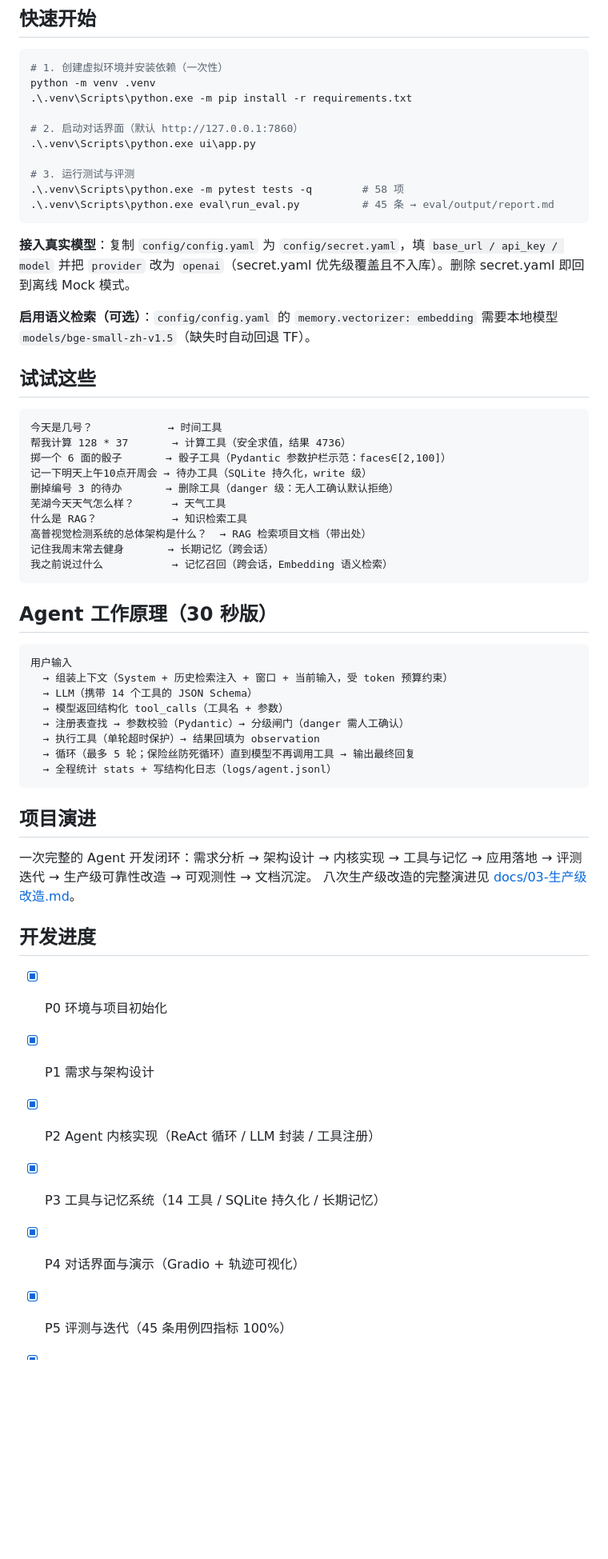
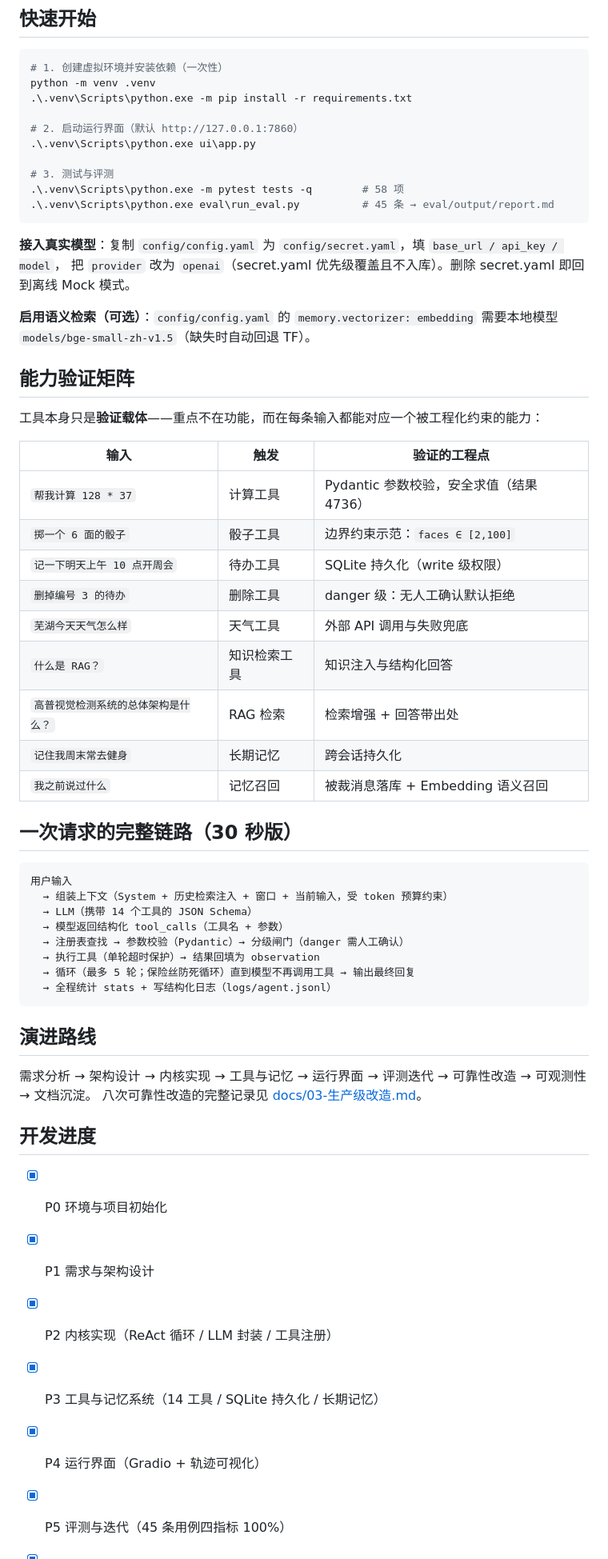
Before and after one commit to 2500747347/agent, a Markdown page: README.md, the part around one of its changes. Shown at 80% size. Drawn GitHub-style; blank space fills up the shorter version.

````diff
--- a/README.md
+++ b/README.md
@@ -95,36 +101,37 @@ Agent/
 python -m venv .venv
 .\.venv\Scripts\python.exe -m pip install -r requirements.txt
 
-# 2. 启动对话界面（默认 http://127.0.0.1:7860）
+# 2. 启动运行界面（默认 http://127.0.0.1:7860）
 .\.venv\Scripts\python.exe ui\app.py
 
-# 3. 运行测试与评测
+# 3. 测试与评测
 .\.venv\Scripts\python.exe -m pytest tests -q        # 58 项
 .\.venv\Scripts\python.exe eval\run_eval.py          # 45 条 → eval/output/report.md
 ```
 
-**接入真实模型**：复制 `config/config.yaml` 为 `config/secret.yaml`，填 `base_url / api_key / model`
-并把 `provider` 改为 `openai`（secret.yaml 优先级覆盖且不入库）。删除 secret.yaml 即回到离线 Mock 模式。
+**接入真实模型**：复制 `config/config.yaml` 为 `config/secret.yaml`，填 `base_url / api_key / model`，
+把 `provider` 改为 `openai`（secret.yaml 优先级覆盖且不入库）。删除 secret.yaml 即回到离线 Mock 模式。
 
 **启用语义检索（可选）**：`config/config.yaml` 的 `memory.vectorizer: embedding` 需要本地模型
 `models/bge-small-zh-v1.5`（缺失时自动回退 TF）。
 
-## 试试这些
+## 能力验证矩阵
 
-```
-今天是几号？            → 时间工具
-帮我计算 128 * 37       → 计算工具（安全求值，结果 4736）
-掷一个 6 面的骰子       → 骰子工具（Pydantic 参数护栏示范：faces∈[2,100]）
-记一下明天上午10点开周会 → 待办工具（SQLite 持久化，write 级）
-删掉编号 3 的待办       → 删除工具（danger 级：无人工确认默认拒绝）
-芜湖今天天气怎么样？      → 天气工具
-什么是 RAG？            → 知识检索工具
-高普视觉检测系统的总体架构是什么？  → RAG 检索项目文档（带出处）
-记住我周末常去健身       → 长期记忆（跨会话）
-我之前说过什么           → 记忆召回（跨会话，Embedding 语义检索）
-```
+工具本身只是**验证载体**——重点不在功能，而在每条输入都能对应一个被工程化约束的能力：
 
-## Agent 工作原理（30 秒版）
+| 输入 | 触发 | 验证的工程点 |
+|---|---|---|
+| `帮我计算 128 * 37` | 计算工具 | Pydantic 参数校验，安全求值（结果 4736） |
+| `掷一个 6 面的骰子` | 骰子工具 | 边界约束示范：`faces ∈ [2,100]` |
+| `记一下明天上午 10 点开周会` | 待办工具 | SQLite 持久化（write 级权限） |
+| `删掉编号 3 的待办` | 删除工具 | danger 级：无人工确认默认拒绝 |
+| `芜湖今天天气怎么样` | 天气工具 | 外部 API 调用与失败兜底 |
+| `什么是 RAG？` | 知识检索工具 | 知识注入与结构化回答 |
+| `高普视觉检测系统的总体架构是什么？` | RAG 检索 | 检索增强 + 回答带出处 |
+| `记住我周末常去健身` | 长期记忆 | 跨会话持久化 |
+| `我之前说过什么` | 记忆召回 | 被裁消息落库 + Embedding 语义召回 |
+
+## 一次请求的完整链路（30 秒版）
 
 ```
 用户输入
@@ -137,18 +144,18 @@ python -m venv .venv
   → 全程统计 stats + 写结构化日志（logs/agent.jsonl）
 ```
 
-## 项目演进
+## 演进路线
 
-一次完整的 Agent 开发闭环：需求分析 → 架构设计 → 内核实现 → 工具与记忆 → 应用落地 →
-评测迭代 → 生产级可靠性改造 → 可观测性 → 文档沉淀。
-八次生产级改造的完整演进见 [docs/03-生产级改造.md](docs/03-生产级改造.md)。
+需求分析 → 架构设计 → 内核实现 → 工具与记忆 → 运行界面 → 评测迭代 →
+可靠性改造 → 可观测性 → 文档沉淀。
+八次可靠性改造的完整记录见 [docs/03-生产级改造.md](docs/03-生产级改造.md)。
 
 ## 开发进度
 
 - [x] P0 环境与项目初始化
 - [x] P1 需求与架构设计
-- [x] P2 Agent 内核实现（ReAct 循环 / LLM 封装 / 工具注册）
+- [x] P2 内核实现（ReAct 循环 / LLM 封装 / 工具注册）
 - [x] P3 工具与记忆系统（14 工具 / SQLite 持久化 / 长期记忆）
-- [x] P4 对话界面与演示（Gradio + 轨迹可视化）
+- [x] P4 运行界面（Gradio + 轨迹可视化）
 - [x] P5 评测与迭代（45 条用例四指标 100%）
 - [x] P6 文档整理
````
Also changed, not shown: other parts of README.md (+39 -33 lines), docs/01-需求与架构.md (+1 -1 lines), docs/images/ui-preview.png, 5 other files.
